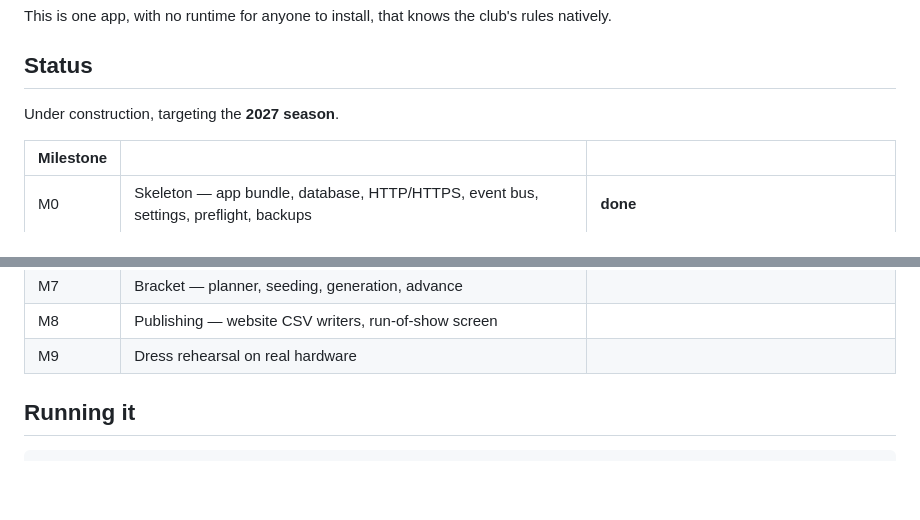
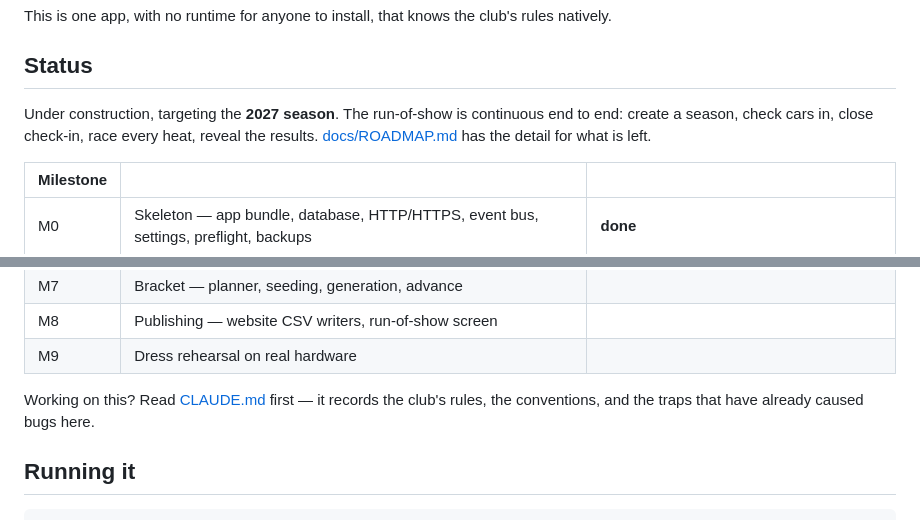
Before and after one commit to davisc01/derbyandales, a Markdown page: README.md, 2 parts joined by grey strips. Rendered like a GitHub page; blank space fills up the shorter version.

```diff
--- a/README.md
+++ b/README.md
@@ -20,7 +20,10 @@ rules natively.
 
 ## Status
 
-Under construction, targeting the **2027 season**.
+Under construction, targeting the **2027 season**. The run-of-show is
+continuous end to end: create a season, check cars in, close check-in, race
+every heat, reveal the results. [docs/ROADMAP.md](docs/ROADMAP.md) has the
+detail for what is left.
 
 | Milestone | | |
 |---|---|---|
@@ -34,6 +37,9 @@ Under construction, targeting the **2027 season**.
 | M7 | Bracket — planner, seeding, generation, advance | |
 | M8 | Publishing — website CSV writers, run-of-show screen | |
 | M9 | Dress rehearsal on real hardware | |
+
+Working on this? Read [CLAUDE.md](CLAUDE.md) first — it records the club's
+rules, the conventions, and the traps that have already caused bugs here.
 
 ## Running it
 
```
Also changed, not shown: CLAUDE.md (added, +115 -0 lines), docs/ROADMAP.md (added, +223 -0 lines).
